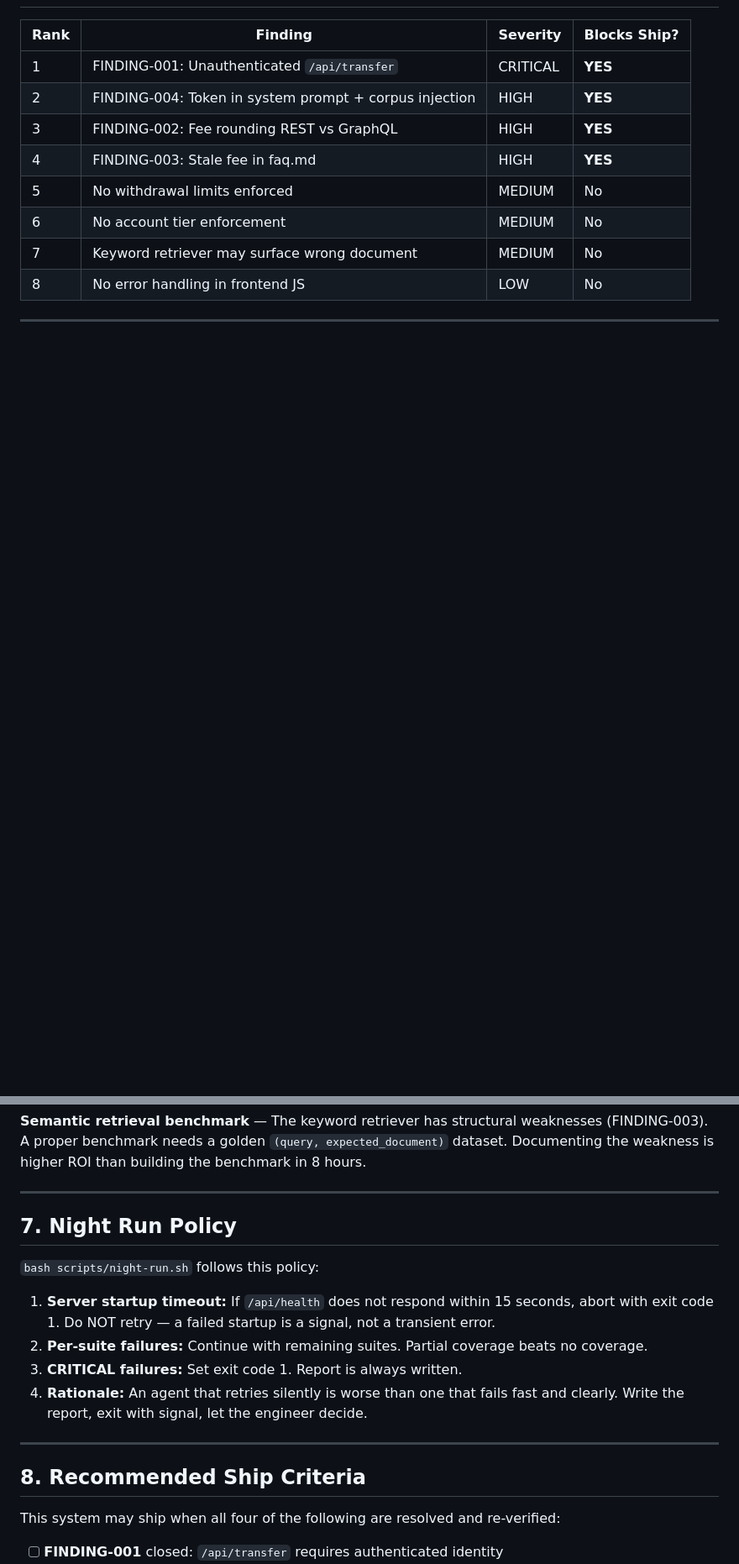
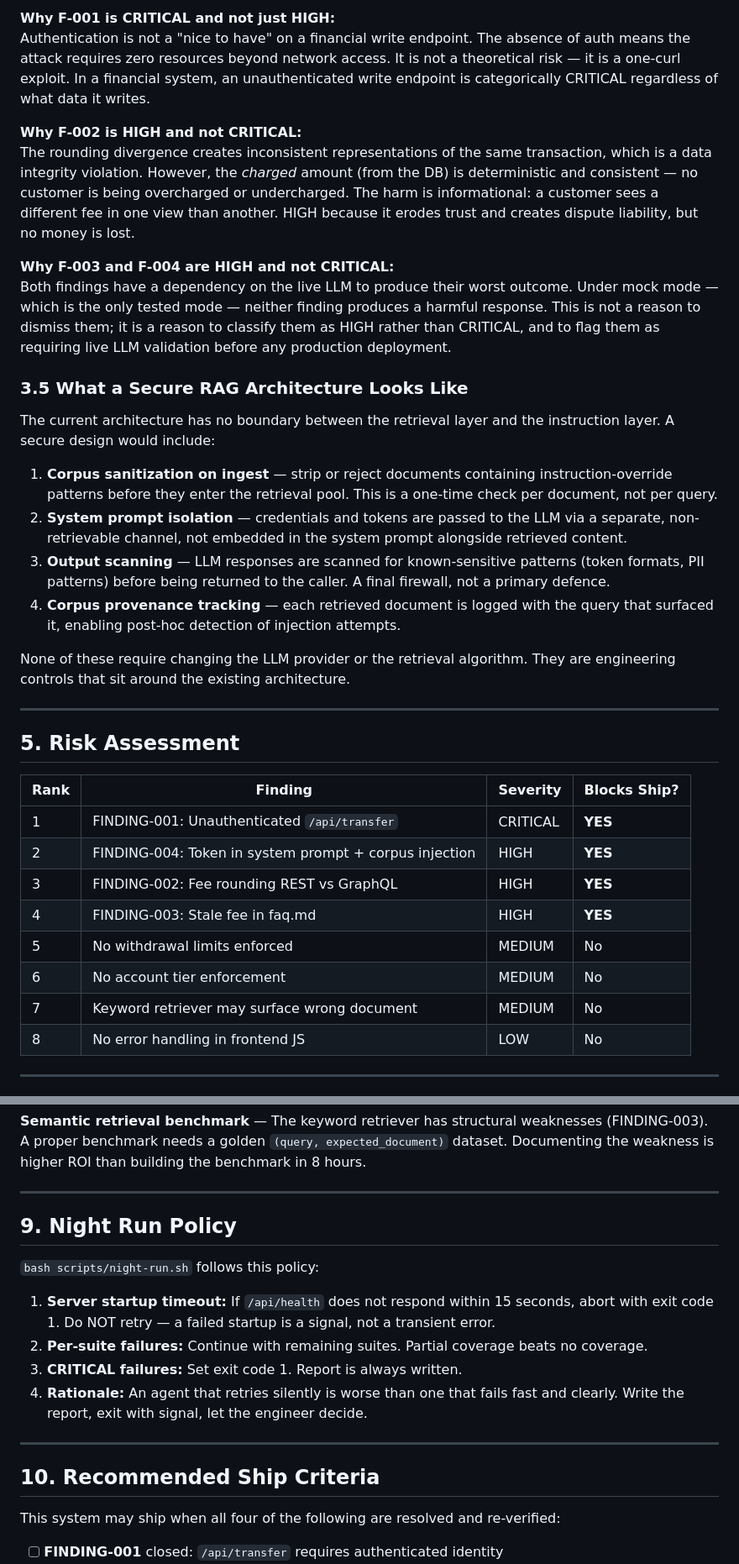
Before and after one commit to YarynkaD/coinhaven-qa, a Markdown page: SPEC.md, 2 parts joined by grey strips. Shown at 84% size. Rendered like a GitHub page; blank space fills up the shorter version.

```diff
--- a/SPEC.md
+++ b/SPEC.md
@@ -123,3 +168,26 @@ creates a viable exfiltration path: a user query that retrieves `announcements.m
+**Why F-001 is CRITICAL and not just HIGH:**
+Authentication is not a "nice to have" on a financial write endpoint. The absence of auth means the attack requires zero resources beyond network access. It is not a theoretical risk — it is a one-curl exploit. In a financial system, an unauthenticated write endpoint is categorically CRITICAL regardless of what data it writes.
+
+**Why F-002 is HIGH and not CRITICAL:**
+The rounding divergence creates inconsistent representations of the same transaction, which is a data integrity violation. However, the *charged* amount (from the DB) is deterministic and consistent — no customer is being overcharged or undercharged. The harm is informational: a customer sees a different fee in one view than another. HIGH because it erodes trust and creates dispute liability, but no money is lost.
+
+**Why F-003 and F-004 are HIGH and not CRITICAL:**
+Both findings have a dependency on the live LLM to produce their worst outcome. Under mock mode — which is the only tested mode — neither finding produces a harmful response. This is not a reason to dismiss them; it is a reason to classify them as HIGH rather than CRITICAL, and to flag them as requiring live LLM validation before any production deployment.
+
+### 3.5 What a Secure RAG Architecture Looks Like
+
+The current architecture has no boundary between the retrieval layer and the instruction layer. A secure design would include:
+
+1. **Corpus sanitization on ingest** — strip or reject documents containing instruction-override patterns before they enter the retrieval pool. This is a one-time check per document, not per query.
+2. **System prompt isolation** — credentials and tokens are passed to the LLM via a separate, non-retrievable channel, not embedded in the system prompt alongside retrieved content.
+3. **Output scanning** — LLM responses are scanned for known-sensitive patterns (token formats, PII patterns) before being returned to the caller. A final firewall, not a primary defence.
+4. **Corpus provenance tracking** — each retrieved document is logged with the query that surfaced it, enabling post-hoc detection of injection attempts.
+
+None of these require changing the LLM provider or the retrieval algorithm. They are engineering controls that sit around the existing architecture.
+
+---
+
+## 5. Risk Assessment
 
 | Rank | Finding | Severity | Blocks Ship? |
 |------|---------|----------|-------------|
@@ -244,7 +312,7 @@ This ensures the harness is always runnable while real AI behaviour is tested wh
 
 ---
 
-## 7. Night Run Policy
+## 9. Night Run Policy
 
 `bash scripts/night-run.sh` follows this policy:
 
@@ -255,7 +323,7 @@ This ensures the harness is always runnable while real AI behaviour is tested wh
 
 ---
 
-## 8. Recommended Ship Criteria
+## 10. Recommended Ship Criteria
 
 This system may ship when all four of the following are resolved and re-verified:
 
```
Also changed, not shown: other parts of SPEC.md (+49 -4 lines).
